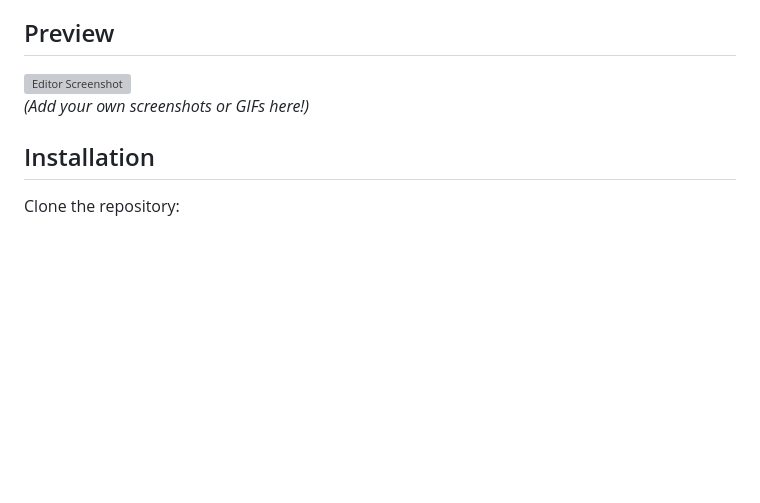
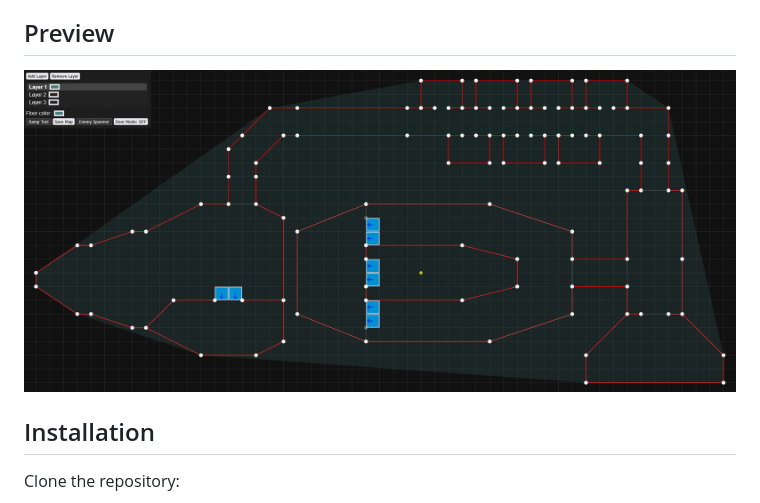
Before and after one commit to SnapBanane/DoomStyle, a Markdown page: README.md, the part around the change. GitHub-like rendering; pictures changed too: img/screenshots/editor.png (added); blank space fills up the shorter version; grey boxes are pictures that could not be loaded.

```diff
--- a/README.md
+++ b/README.md
@@ -24,8 +24,7 @@ Do not use any part of this project for malicious purposes.
 
 ## Preview
 
-![Editor Screenshot](preview.png)
-*(Add your own screenshots or GIFs here!)*
+![Editor Screenshot](img/screenshots/editor.png)
 
 ## Installation
 
```
